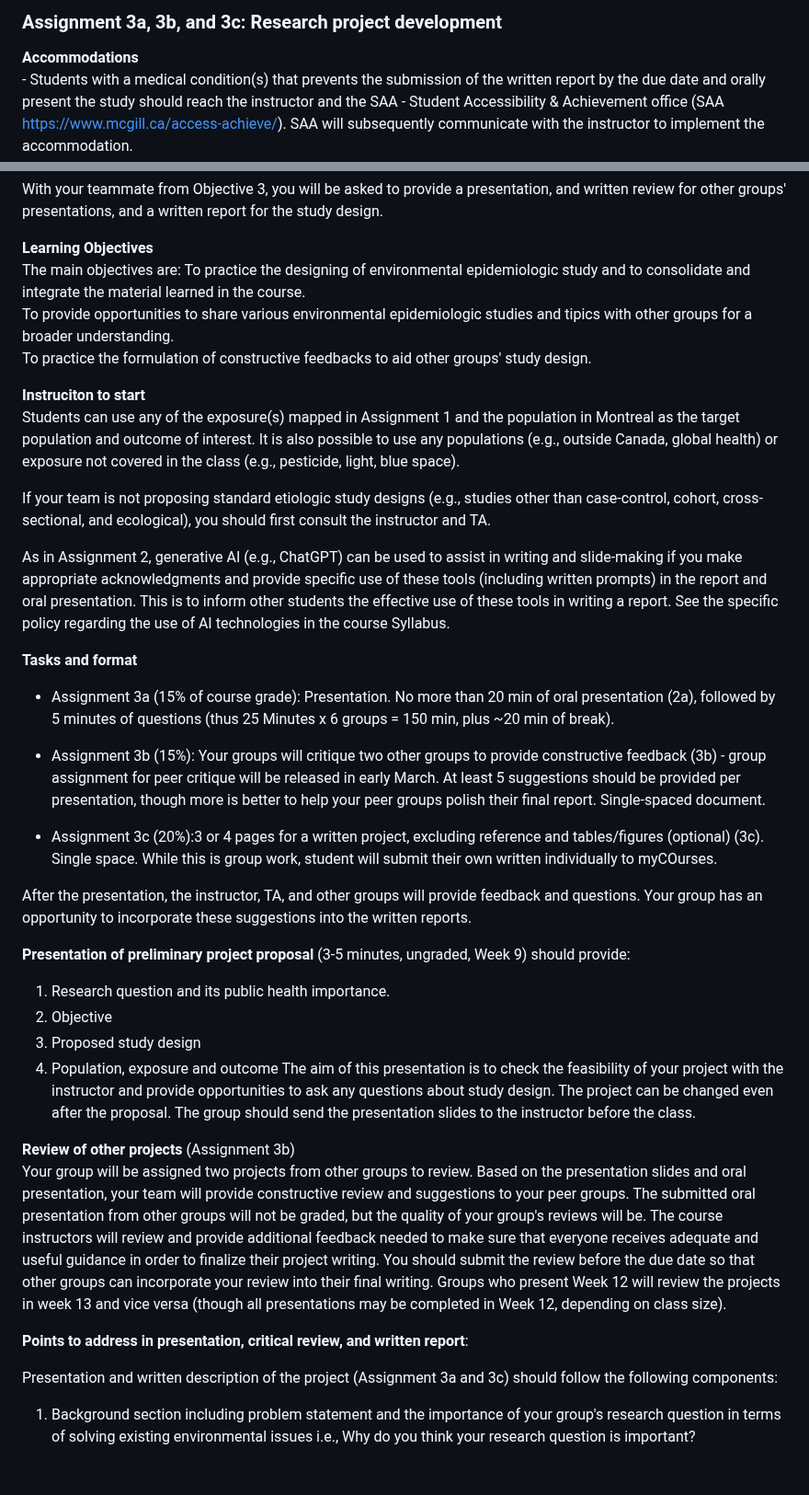
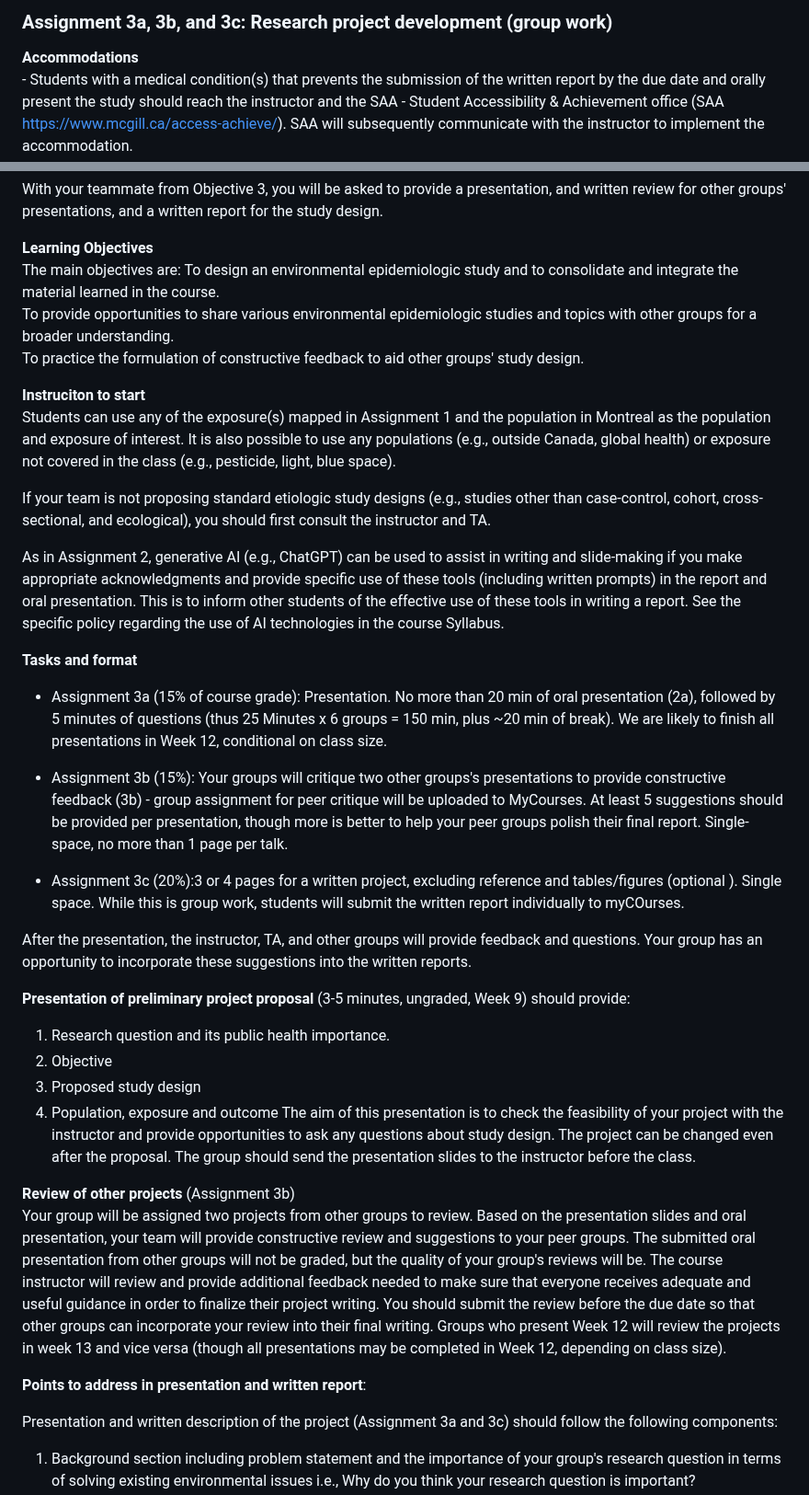
Before and after one commit to hiroshimamiya/EPIB685, a Markdown page: Assignment3.md, 2 parts joined by grey strips. Shown at 92% size. Rendered like a GitHub page; blank space fills up the shorter version.

```diff
--- a/Assignment3.md
+++ b/Assignment3.md
@@ -1,4 +1,4 @@
-### Assignment 3a, 3b, and 3c: Research project development
+### Assignment 3a, 3b, and 3c: Research project development (group work)
 
 **Accommodations**
     -    Students with a medical condition(s) that prevents the submission of the written report by the due date and orally present the study should reach the instructor and the SAA - Student Accessibility & Achievement office (SAA https://www.mcgill.ca/access-achieve/). SAA will subsequently communicate with the instructor to implement the accommodation.
@@ -18,26 +18,26 @@ With your teammate from Objective 3, you will be asked to provide a presentation
 
 **Learning Objectives**
 The main objectives are:
-    To practice the designing of environmental epidemiologic study and to consolidate and integrate the material learned in the course.
-    To provide opportunities to share various environmental epidemiologic studies and tipics with other groups for a broader understanding.
-    To practice the formulation of constructive feedbacks to aid other groups' study design.
+    To design an environmental epidemiologic study and to consolidate and integrate the material learned in the course.
+    To provide opportunities to share various environmental epidemiologic studies and topics with other groups for a broader understanding.
+    To practice the formulation of constructive feedback to aid other groups' study design.
 
 
 **Instruciton to start**
-Students can use any of the exposure(s) mapped in Assignment 1 and the population in Montreal as the target population and outcome of interest. It is also possible to use any populations (e.g., outside Canada, global health) or exposure not covered in the class (e.g., pesticide, light, blue space).
+Students can use any of the exposure(s) mapped in Assignment 1 and the population in Montreal as the population and exposure of interest. It is also possible to use any populations (e.g., outside Canada, global health) or exposure not covered in the class (e.g., pesticide, light, blue space).
 
 If your team is not proposing standard etiologic study designs (e.g., studies other than case-control, cohort, cross-sectional, and ecological), you should first consult the instructor and TA.
 
-As in Assignment 2, generative AI (e.g., ChatGPT) can be used to assist in writing and slide-making if you make appropriate acknowledgments and provide specific use of these tools (including written prompts) in the report and oral presentation. This is to inform other students the effective use of these tools in writing a report. See the specific policy regarding the use of AI technologies in the course Syllabus.
+As in Assignment 2, generative AI (e.g., ChatGPT) can be used to assist in writing and slide-making if you make appropriate acknowledgments and provide specific use of these tools (including written prompts) in the report and oral presentation. This is to inform other students of the effective use of these tools in writing a report. See the specific policy regarding the use of AI technologies in the course Syllabus.
 
 
 
 **Tasks and format**
-  - Assignment 3a (15% of course grade): Presentation. No more than 20 min of oral presentation (2a), followed by 5 minutes of questions (thus 25 Minutes x 6 groups = 150 min,  plus ~20 min of break).
+  - Assignment 3a (15% of course grade): Presentation. No more than 20 min of oral presentation (2a), followed by 5 minutes of questions (thus 25 Minutes x 6 groups = 150 min,  plus ~20 min of break). We are likely to finish all presentations in Week 12, conditional on class size.
 
-  - Assignment 3b (15%): Your groups will critique two other groups to provide constructive feedback (3b) - group assignment for peer critique will be released in early March. At least 5 suggestions should be provided per presentation, though more is better to help your peer groups polish their final report. Single-spaced document.
+  - Assignment 3b (15%): Your groups will critique two other groups's presentations to provide constructive feedback (3b) - group assignment for peer critique will be uploaded to MyCourses. At least 5 suggestions should be provided per presentation, though more is better to help your peer groups polish their final report. Single-space, no more than 1 page per talk.
 
-  - Assignment 3c (20%):3 or 4 pages for a written project, excluding reference and tables/figures (optional) (3c). Single space. While this is group work, student will submit their own written individually to myCOurses.
+  - Assignment 3c (20%):3 or 4 pages for a written project, excluding reference and tables/figures (optional ). Single space. While this is group work, students will submit the written report individually to myCOurses.
 
 After the presentation, the instructor, TA, and other groups will provide feedback and questions. Your group has an opportunity to incorporate these suggestions into the written reports.
 
@@ -53,10 +53,10 @@ After the presentation, the instructor, TA, and other groups will provide feedba
 
 
 **Review of other projects** (Assignment 3b)
-Your group will be assigned two projects from other groups to review. Based on the presentation slides and oral presentation, your team  will provide constructive review and suggestions to your peer groups. The submitted oral presentation from other groups will not be graded, but the quality of your group's reviews  will be. The course instructors will review and provide additional feedback needed to make sure that everyone receives adequate and useful guidance in order to finalize their project writing. You should submit the review before the due date so that other groups can incorporate your review into their final writing. Groups who present Week 12 will review the projects in week 13 and vice versa (though all presentations may be completed in Week 12, depending on class size).
+Your group will be assigned two projects from other groups to review. Based on the presentation slides and oral presentation, your team  will provide constructive review and suggestions to your peer groups. The submitted oral presentation from other groups will not be graded, but the quality of your group's reviews  will be. The course instructor will review and provide additional feedback needed to make sure that everyone receives adequate and useful guidance in order to finalize their project writing. You should submit the review before the due date so that other groups can incorporate your review into their final writing. Groups who present Week 12 will review the projects in week 13 and vice versa (though all presentations may be completed in Week 12, depending on class size).
 
 
-**Points to address in presentation, critical review, and written report**:
+**Points to address in presentation and written report**:
 
 Presentation and written description of the project (Assignment 3a and 3c) should follow the following components:
 
```
